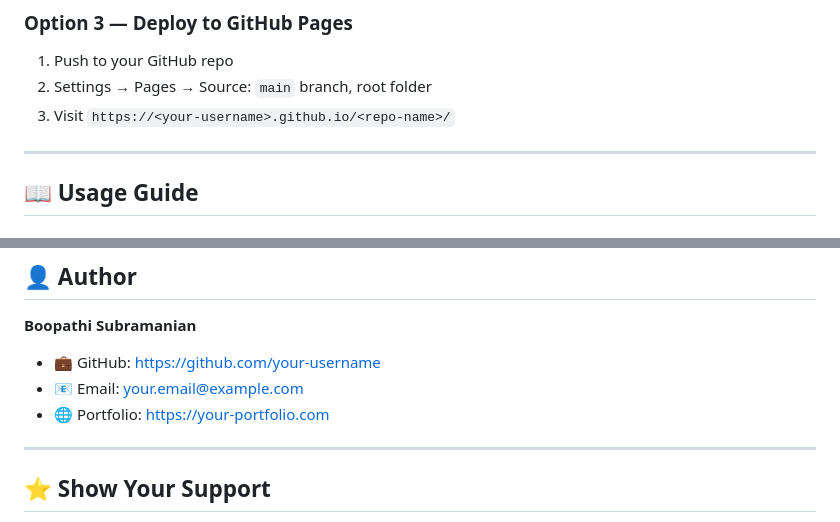
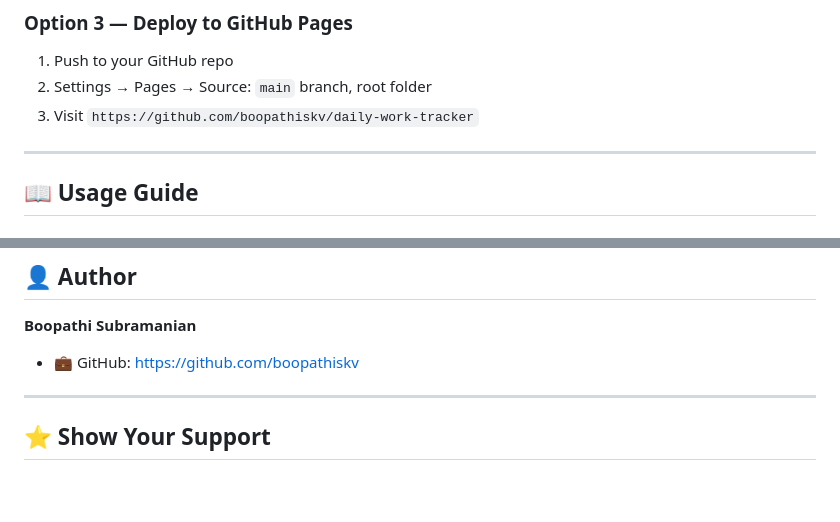
Before and after one commit to boopathiskv/daily-work-tracker, a Markdown page: README.md, 2 parts joined by grey strips. Rendered like a GitHub page; blank space fills up the shorter version.

Commit message:
Fix GitHub Pages link and update author info
Updated GitHub Pages link and removed placeholder contact information.

```diff
--- a/README.md
+++ b/README.md
@@ -158,7 +158,7 @@ Then open: `http://localhost:8080`
 ### Option 3 — Deploy to GitHub Pages
 1. Push to your GitHub repo
 2. Settings → Pages → Source: `main` branch, root folder
-3. Visit `https://<your-username>.github.io/<repo-name>/`
+3. Visit `https://github.com/boopathiskv/daily-work-tracker`
 
 ---
 
@@ -323,9 +323,8 @@ The author assumes **no liability** for:
 
 **Boopathi Subramanian**
 
-- 💼 GitHub: https://github.com/your-username
-- 📧 Email: your.email@example.com
-- 🌐 Portfolio: https://your-portfolio.com
+- 💼 GitHub: https://github.com/boopathiskv
+
 
 ---
 
```
